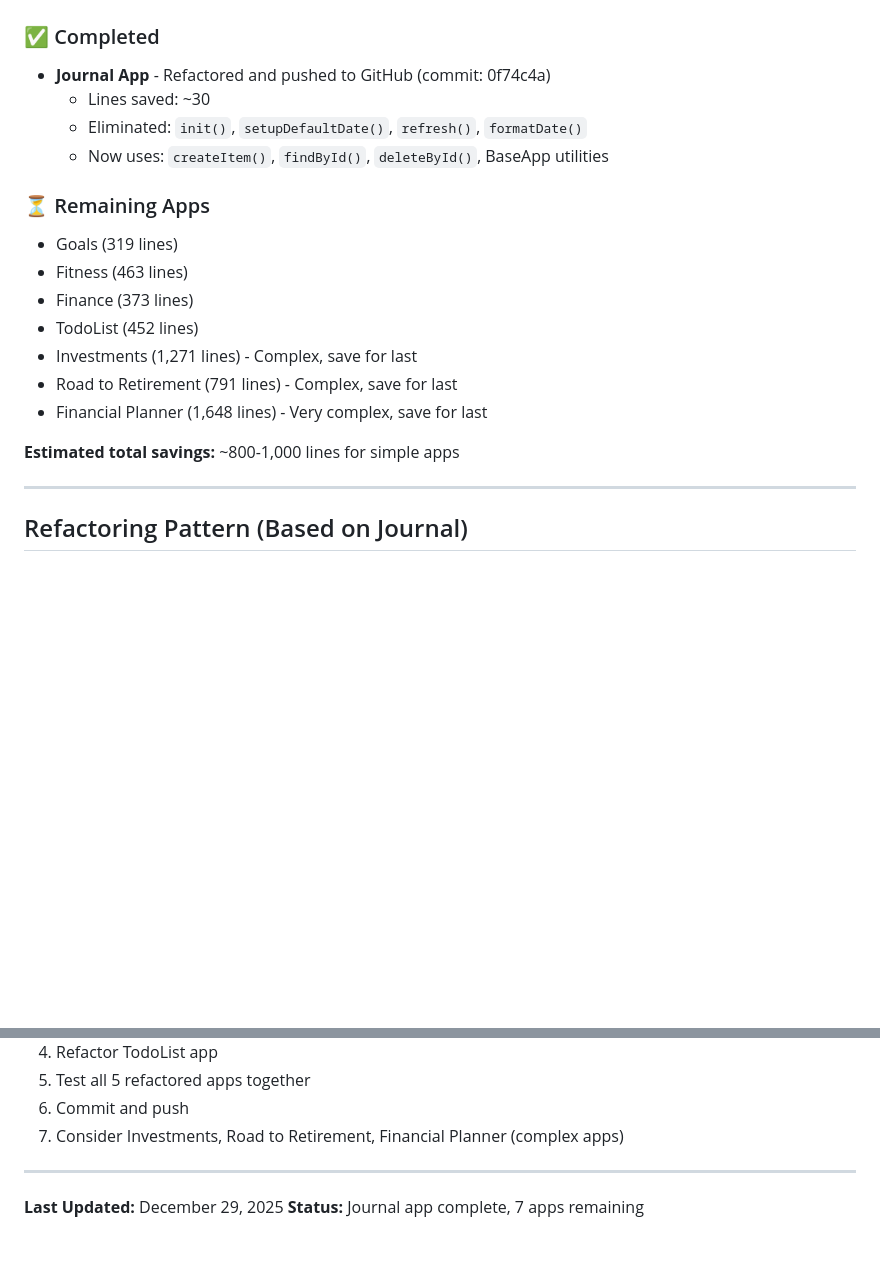
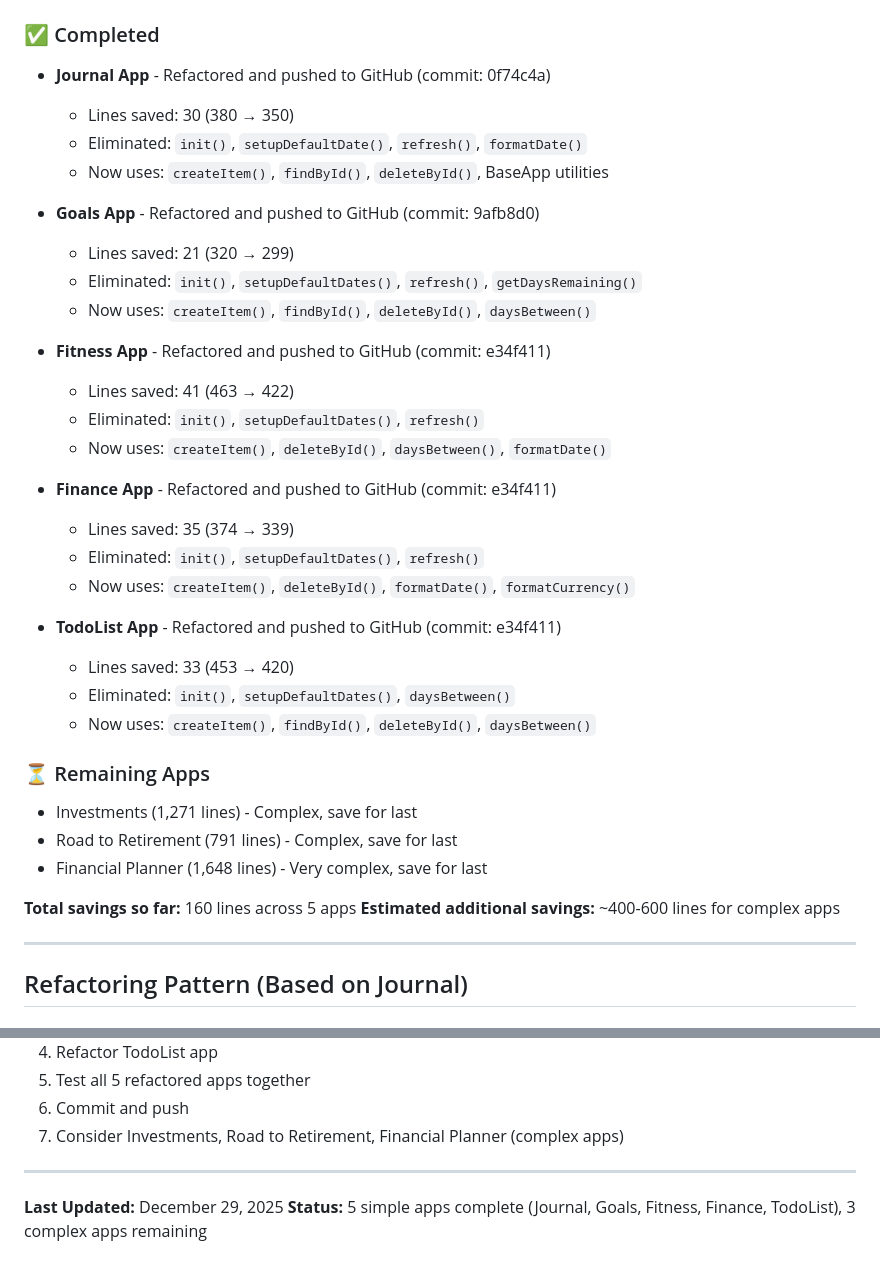
Before and after one commit to nickgait/LifeOS, a Markdown page: REFACTORING_GUIDE.md, 2 parts joined by grey strips. Drawn GitHub-style; blank space fills up the shorter version.

Commit message:
Update REFACTORING_GUIDE with completed apps
- Documented all 5 completed refactorings (Journal, Goals, Fitness, Finance, TodoList)
- Total lines saved: 160 lines across 5 apps
- Updated status: 5 simple apps complete, 3 complex apps remaining

🤖 Generated with Claude Code (https://claude.com/claude-code)

Co-Authored-By: Claude Sonnet 4.5 <noreply@anthropic.com>

```diff
--- a/REFACTORING_GUIDE.md
+++ b/REFACTORING_GUIDE.md
@@ -6,20 +6,37 @@ This document provides a guide for refactoring the remaining LifeOS apps to use
 
 ### ✅ Completed
 - **Journal App** - Refactored and pushed to GitHub (commit: 0f74c4a)
-  - Lines saved: ~30
+  - Lines saved: 30 (380 → 350)
   - Eliminated: `init()`, `setupDefaultDate()`, `refresh()`, `formatDate()`
   - Now uses: `createItem()`, `findById()`, `deleteById()`, BaseApp utilities
 
+- **Goals App** - Refactored and pushed to GitHub (commit: 9afb8d0)
+  - Lines saved: 21 (320 → 299)
+  - Eliminated: `init()`, `setupDefaultDates()`, `refresh()`, `getDaysRemaining()`
+  - Now uses: `createItem()`, `findById()`, `deleteById()`, `daysBetween()`
+
+- **Fitness App** - Refactored and pushed to GitHub (commit: e34f411)
+  - Lines saved: 41 (463 → 422)
+  - Eliminated: `init()`, `setupDefaultDates()`, `refresh()`
+  - Now uses: `createItem()`, `deleteById()`, `daysBetween()`, `formatDate()`
+
+- **Finance App** - Refactored and pushed to GitHub (commit: e34f411)
+  - Lines saved: 35 (374 → 339)
+  - Eliminated: `init()`, `setupDefaultDates()`, `refresh()`
+  - Now uses: `createItem()`, `deleteById()`, `formatDate()`, `formatCurrency()`
+
+- **TodoList App** - Refactored and pushed to GitHub (commit: e34f411)
+  - Lines saved: 33 (453 → 420)
+  - Eliminated: `init()`, `setupDefaultDates()`, `daysBetween()`
+  - Now uses: `createItem()`, `findById()`, `deleteById()`, `daysBetween()`
+
 ### ⏳ Remaining Apps
-- Goals (319 lines)
-- Fitness (463 lines)
-- Finance (373 lines)
-- TodoList (452 lines)
 - Investments (1,271 lines) - Complex, save for last
 - Road to Retirement (791 lines) - Complex, save for last
 - Financial Planner (1,648 lines) - Very complex, save for last
 
-**Estimated total savings:** ~800-1,000 lines for simple apps
+**Total savings so far:** 160 lines across 5 apps
+**Estimated additional savings:** ~400-600 lines for complex apps
 
 ---
 
@@ -312,4 +329,4 @@ HTML change:
 ---
 
 **Last Updated:** December 29, 2025
-**Status:** Journal app complete, 7 apps remaining
+**Status:** 5 simple apps complete (Journal, Goals, Fitness, Finance, TodoList), 3 complex apps remaining
```
